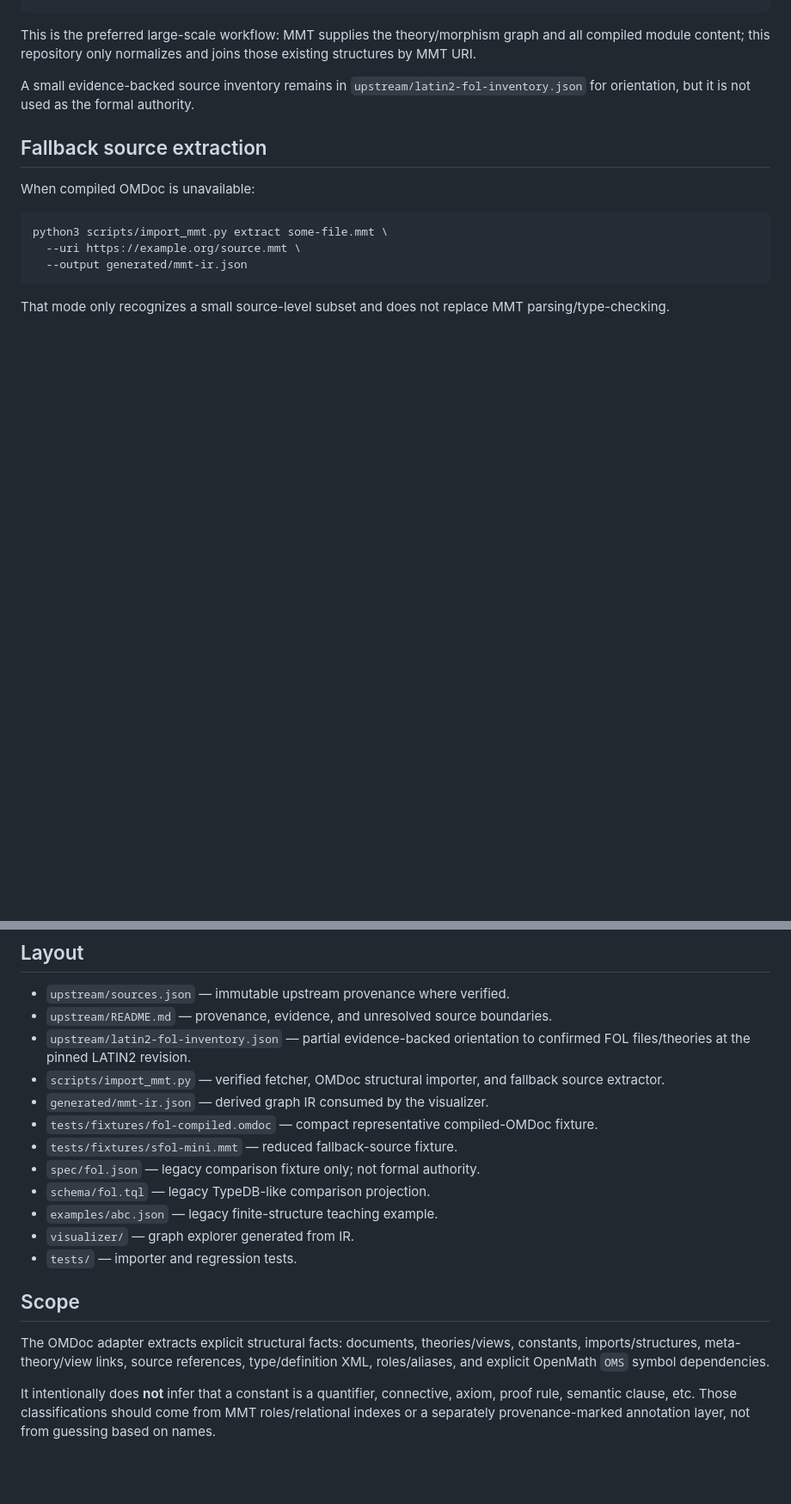
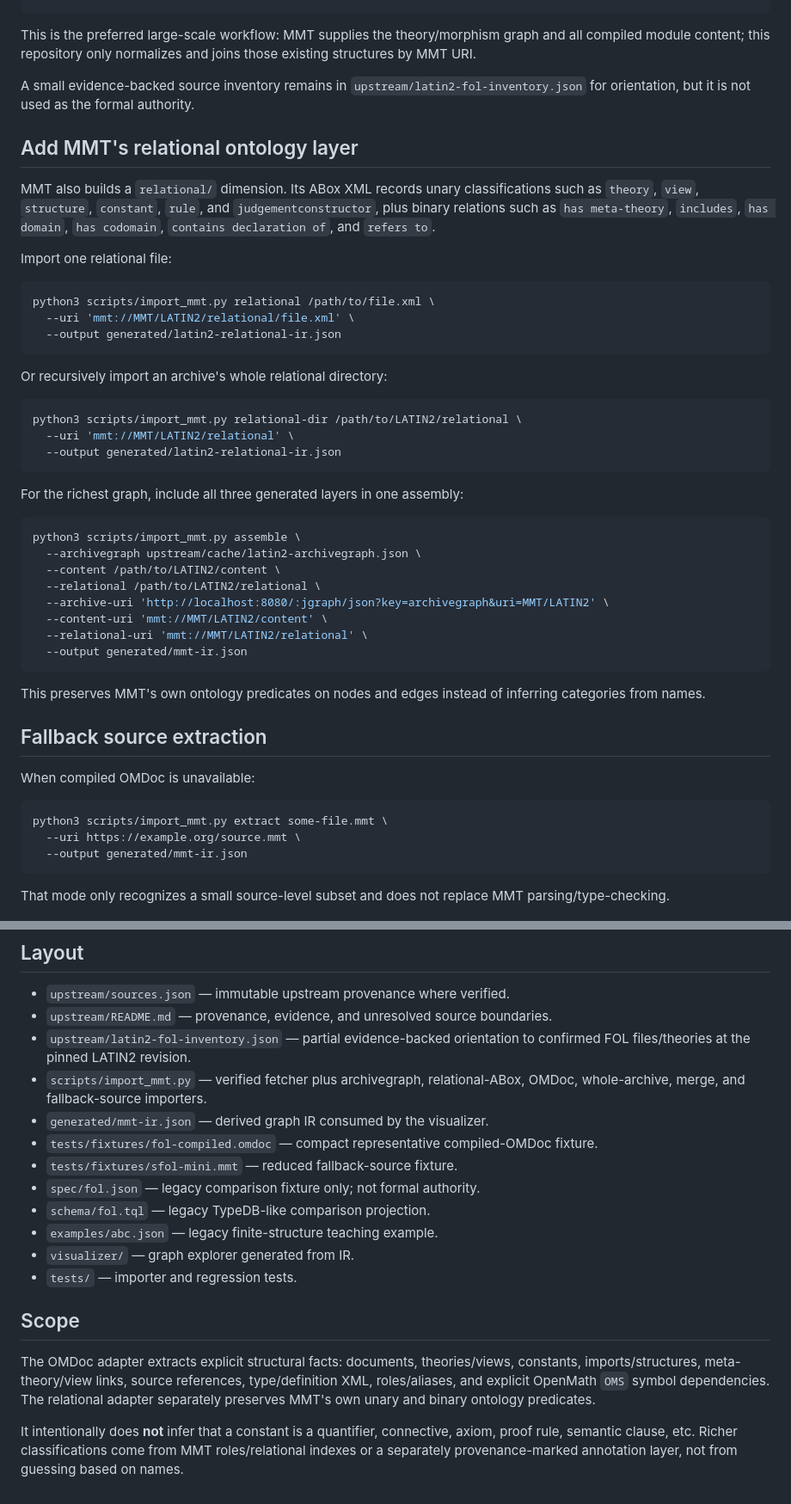
Before and after one commit to BrianMills2718/fol-operational-metamodel, a Markdown page: README.md, 2 parts joined by grey strips. Shown at 86% size. Drawn GitHub-style; blank space fills up the shorter version.

Commit message:
Document MMT relational ontology ingestion

````diff
--- a/README.md
+++ b/README.md
@@ -101,6 +101,41 @@ This is the preferred large-scale workflow: MMT supplies the theory/morphism gra
 
 A small evidence-backed source inventory remains in `upstream/latin2-fol-inventory.json` for orientation, but it is not used as the formal authority.
 
+## Add MMT's relational ontology layer
+
+MMT also builds a `relational/` dimension. Its ABox XML records unary classifications such as `theory`, `view`, `structure`, `constant`, `rule`, and `judgementconstructor`, plus binary relations such as `has meta-theory`, `includes`, `has domain`, `has codomain`, `contains declaration of`, and `refers to`.
+
+Import one relational file:
+
+```sh
+python3 scripts/import_mmt.py relational /path/to/file.xml \
+  --uri 'mmt://MMT/LATIN2/relational/file.xml' \
+  --output generated/latin2-relational-ir.json
+```
+
+Or recursively import an archive's whole relational directory:
+
+```sh
+python3 scripts/import_mmt.py relational-dir /path/to/LATIN2/relational \
+  --uri 'mmt://MMT/LATIN2/relational' \
+  --output generated/latin2-relational-ir.json
+```
+
+For the richest graph, include all three generated layers in one assembly:
+
+```sh
+python3 scripts/import_mmt.py assemble \
+  --archivegraph upstream/cache/latin2-archivegraph.json \
+  --content /path/to/LATIN2/content \
+  --relational /path/to/LATIN2/relational \
+  --archive-uri 'http://localhost:8080/:jgraph/json?key=archivegraph&uri=MMT/LATIN2' \
+  --content-uri 'mmt://MMT/LATIN2/content' \
+  --relational-uri 'mmt://MMT/LATIN2/relational' \
+  --output generated/mmt-ir.json
+```
+
+This preserves MMT's own ontology predicates on nodes and edges instead of inferring categories from names.
+
 ## Fallback source extraction
 
 When compiled OMDoc is unavailable:
@@ -118,7 +153,7 @@ That mode only recognizes a small source-level subset and does not replace MMT p
 - `upstream/sources.json` — immutable upstream provenance where verified.
 - `upstream/README.md` — provenance, evidence, and unresolved source boundaries.
 - `upstream/latin2-fol-inventory.json` — partial evidence-backed orientation to confirmed FOL files/theories at the pinned LATIN2 revision.
-- `scripts/import_mmt.py` — verified fetcher, OMDoc structural importer, and fallback source extractor.
+- `scripts/import_mmt.py` — verified fetcher plus archivegraph, relational-ABox, OMDoc, whole-archive, merge, and fallback-source importers.
 - `generated/mmt-ir.json` — derived graph IR consumed by the visualizer.
 - `tests/fixtures/fol-compiled.omdoc` — compact representative compiled-OMDoc fixture.
 - `tests/fixtures/sfol-mini.mmt` — reduced fallback-source fixture.
@@ -130,6 +165,6 @@ That mode only recognizes a small source-level subset and does not replace MMT p
 
 ## Scope
 
-The OMDoc adapter extracts explicit structural facts: documents, theories/views, constants, imports/structures, meta-theory/view links, source references, type/definition XML, roles/aliases, and explicit OpenMath `OMS` symbol dependencies.
+The OMDoc adapter extracts explicit structural facts: documents, theories/views, constants, imports/structures, meta-theory/view links, source references, type/definition XML, roles/aliases, and explicit OpenMath `OMS` symbol dependencies. The relational adapter separately preserves MMT's own unary and binary ontology predicates.
 
-It intentionally does **not** infer that a constant is a quantifier, connective, axiom, proof rule, semantic clause, etc. Those classifications should come from MMT roles/relational indexes or a separately provenance-marked annotation layer, not from guessing based on names.
+It intentionally does **not** infer that a constant is a quantifier, connective, axiom, proof rule, semantic clause, etc. Richer classifications come from MMT roles/relational indexes or a separately provenance-marked annotation layer, not from guessing based on names.
````
